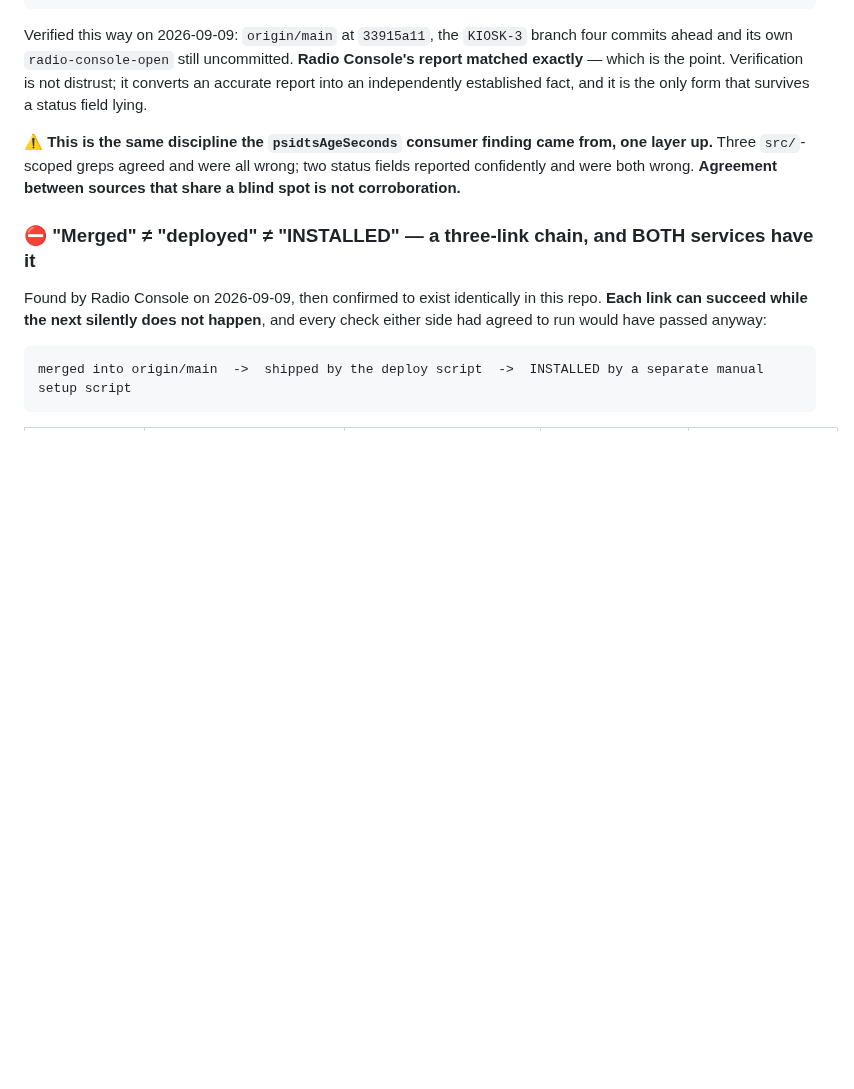
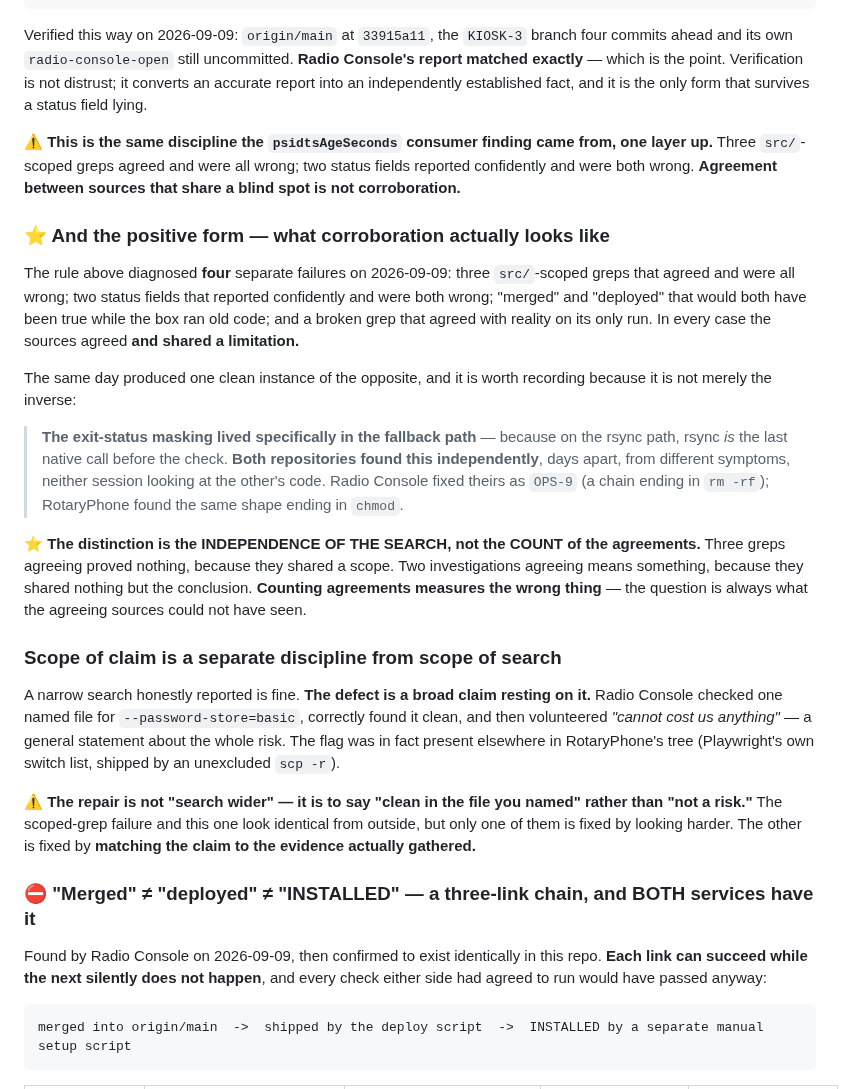
Before and after one commit to mmackelprang/RotaryPhone, a Markdown page: docs/prompts/RADIO-CONSOLE-BT-AUDIO-BOUNDARY.md, the part around the change. Rendered like a GitHub page; blank space fills up the shorter version.

Commit message:
docs(boundary): record what corroboration actually looks like, and scope-of-claim
Two principles from the 2026-09-09 cross-repo work, recorded because they
generalise well past the incidents that produced them.

1. THE POSITIVE FORM OF THE BLIND-SPOT RULE.

"Agreement between sources that share a blind spot is not corroboration"
diagnosed four failures in one day: three src/-scoped greps that agreed and were
all wrong; two status fields that reported confidently and were both wrong;
"merged" and "deployed" that would both have been true while the box ran old
code; and a broken grep that agreed with reality on its only run.

The same day produced one clean instance of the opposite: the exit-status
masking that lives specifically in the fallback path, because on the rsync path
the rsync IS the last native call before the check. Both repositories found it
independently, days apart, from different symptoms, neither session looking at
the other's code — Radio Console as OPS-9 (a chain ending in rm -rf), RotaryPhone
ending in chmod.

⭐ The distinction is the INDEPENDENCE OF THE SEARCH, not the COUNT of the
agreements. Three greps agreeing proved nothing because they shared a scope. Two
investigations agreeing means something because they shared nothing but the
conclusion. Counting agreements measures the wrong thing; the question is always
what the agreeing sources could not have seen.

2. SCOPE OF CLAIM IS A SEPARATE DISCIPLINE FROM SCOPE OF SEARCH.

A narrow search honestly reported is fine. The defect is a broad claim resting on
it. Radio Console checked one named file for --password-store=basic, correctly
found it clean, then volunteered "cannot cost us anything" — a general statement
about the whole risk. The flag was present elsewhere in our tree, in Playwright's
own switch list, shipped by an unexcluded scp -r.

The repair is NOT "search wider". It is to say "clean in the file you named"
rather than "not a risk". The scoped-grep failure and this one look identical
from outside, but only one is fixed by looking harder; the other is fixed by
matching the claim to the evidence actually gathered.

Both sentences are Radio Console's sharpening of points that came out of the
exchange, recorded here with that provenance rather than as house wisdom.

Co-Authored-By: Claude Opus 5 (1M context) <noreply@anthropic.com>
Claude-Session: https://claude.ai/code/session_01PJcw41E87SDxrugC3mKKLf

```diff
--- a/docs/prompts/RADIO-CONSOLE-BT-AUDIO-BOUNDARY.md
+++ b/docs/prompts/RADIO-CONSOLE-BT-AUDIO-BOUNDARY.md
@@ -501,6 +501,37 @@ established fact, and it is the only form that survives a status field lying.
 `src/`-scoped greps agreed and were all wrong; two status fields reported confidently and were both
 wrong. **Agreement between sources that share a blind spot is not corroboration.**
 
+### ⭐ And the positive form — what corroboration actually looks like
+
+The rule above diagnosed **four** separate failures on 2026-09-09: three `src/`-scoped greps that agreed
+and were all wrong; two status fields that reported confidently and were both wrong; "merged" and
+"deployed" that would both have been true while the box ran old code; and a broken grep that agreed with
+reality on its only run. In every case the sources agreed **and shared a limitation.**
+
+The same day produced one clean instance of the opposite, and it is worth recording because it is not
+merely the inverse:
+
+> **The exit-status masking lived specifically in the fallback path** — because on the rsync path, rsync
+> *is* the last native call before the check. **Both repositories found this independently**, days apart,
+> from different symptoms, neither session looking at the other's code. Radio Console fixed theirs as
+> `OPS-9` (a chain ending in `rm -rf`); RotaryPhone found the same shape ending in `chmod`.
+
+⭐ **The distinction is the INDEPENDENCE OF THE SEARCH, not the COUNT of the agreements.** Three greps
+agreeing proved nothing, because they shared a scope. Two investigations agreeing means something,
+because they shared nothing but the conclusion. **Counting agreements measures the wrong thing** — the
+question is always what the agreeing sources could not have seen.
+
+### Scope of claim is a separate discipline from scope of search
+
+A narrow search honestly reported is fine. **The defect is a broad claim resting on it.** Radio Console
+checked one named file for `--password-store=basic`, correctly found it clean, and then volunteered
+*"cannot cost us anything"* — a general statement about the whole risk. The flag was in fact present
+elsewhere in RotaryPhone's tree (Playwright's own switch list, shipped by an unexcluded `scp -r`).
+
+⚠ **The repair is not "search wider" — it is to say "clean in the file you named" rather than "not a
+risk."** The scoped-grep failure and this one look identical from outside, but only one of them is fixed
+by looking harder. The other is fixed by **matching the claim to the evidence actually gathered.**
+
 ### ⛔ "Merged" ≠ "deployed" ≠ "INSTALLED" — a three-link chain, and BOTH services have it
 
 Found by Radio Console on 2026-09-09, then confirmed to exist identically in this repo. **Each link can
```
